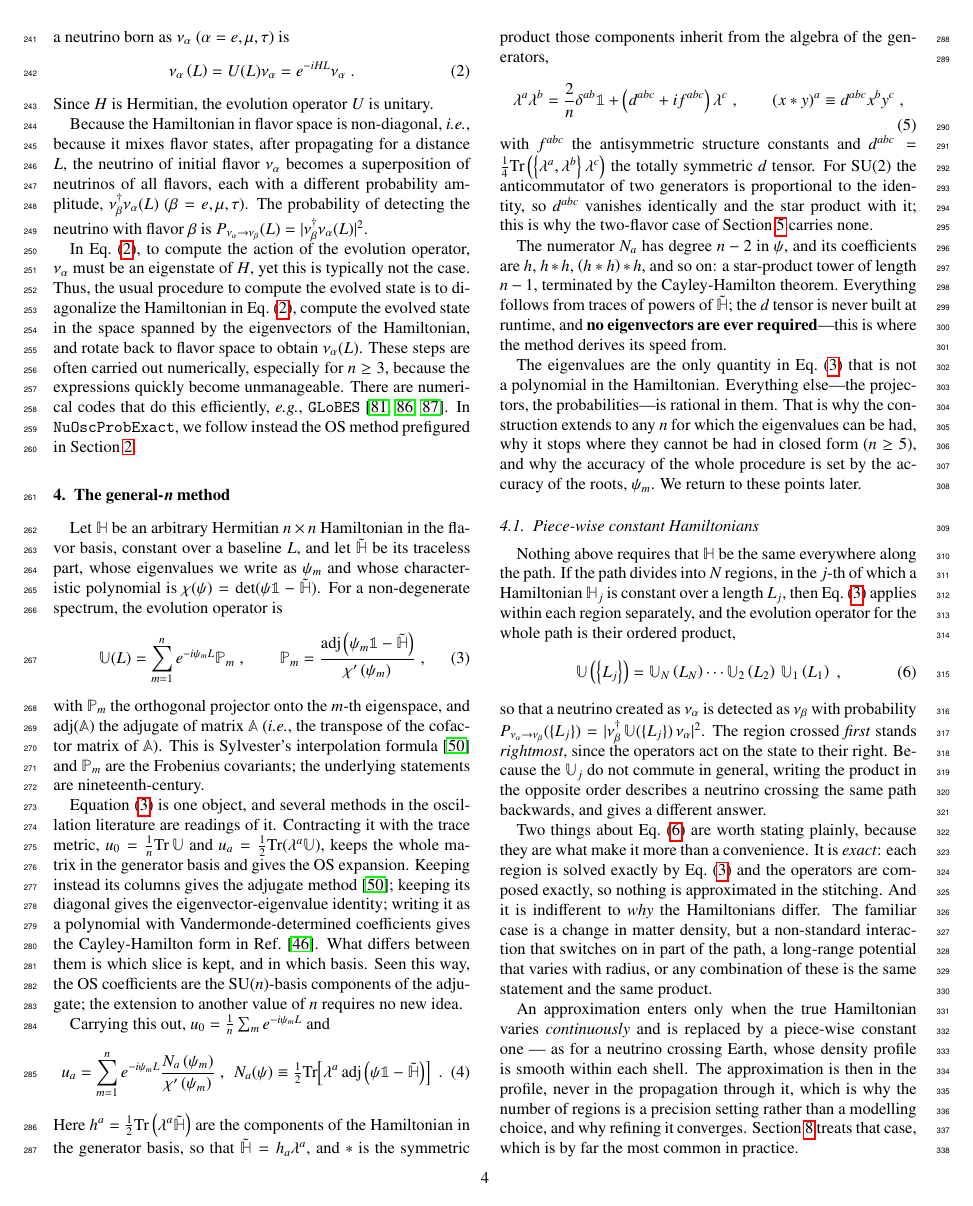
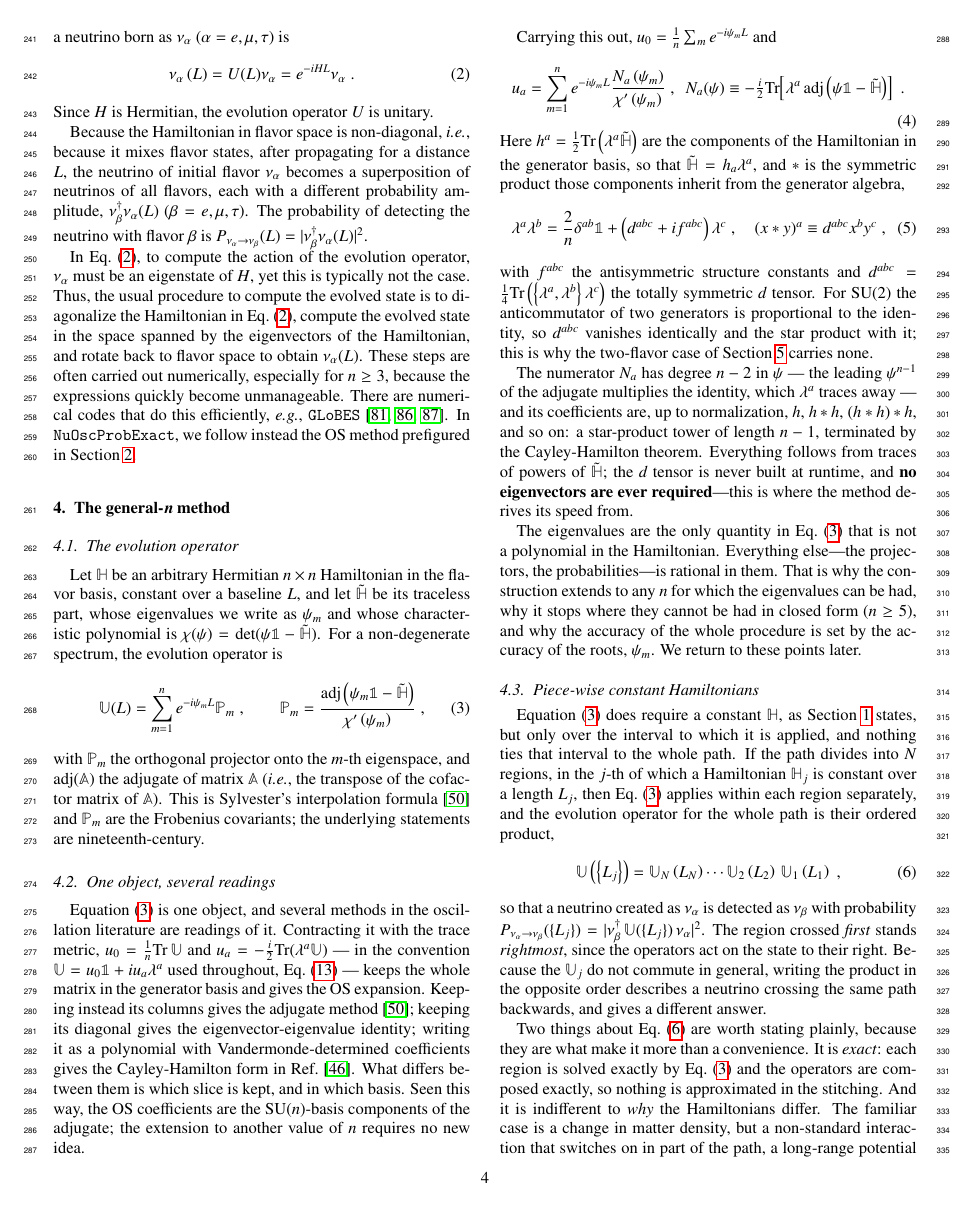
Before and after one commit to mbustama/NuOscProbExact, a LaTeX paper (resources/paper/main.tex): page 4 of 28. Compiled offline with pdfLaTeX.

Commit message:
Split Section 4 into three, and correct the factor of -i in u_a
The section now runs: the evolution operator, the several readings of
it, and piece-wise constant Hamiltonians.  The middle heading is the one
worth having: the claim that the OS expansion, the adjugate method, the
eigenvector-eigenvalue identity and the Cayley-Hamilton form are the
same object sliced differently is the argument that earns the
four-flavor case, and it had no signpost and did not appear in the
table of contents.

Checking the section for errors while reorganizing it turned up a real
one.  Section 4 gave the contraction as u_a = (1/2) Tr(lambda^a U), but
the convention used everywhere else in the paper is
U = u_0 1 + i u_a lambda^a, which gives u_a = -(i/2) Tr(lambda^a U) --
as Section 6 already states.  The same missing factor propagated into
the definition of the numerator N_a, leaving \equ{ua_general} wrong by
-i.  Both are fixed, and the convention is now named where it is first
used.

Verified numerically rather than by inspection, at n = 3 against
scipy.linalg.expm of a random traceless Hermitian Hamiltonian:

  \equ{sylvester} reconstructs U          3e-15
  u_0 = (1/n) sum_m exp(-i psi_m L)       3e-16
  \equ{ua_general} as printed             7e-01
  \equ{ua_general} with the -i            2e-15

So the closed form and u_0 were right and only the u_a normalization was
wrong.

Also spelled out why N_a has degree n-2 rather than n-1: the leading
power of the adjugate multiplies the identity, which lambda^a traces
away.  The claim was correct but unexplained, and it is what fixes the
length of the star-product tower at n-1.

Verified: 28 pages, no LaTeX errors, no undefined references or
citations.

Co-Authored-By: Claude Opus 5 <noreply@anthropic.com>

```diff
--- a/resources/paper/main.tex
+++ b/resources/paper/main.tex
@@ -301,6 +301,9 @@ In \equ{evolved_state}, to compute the action of the evolution operator, $\nu_\a
 \section{The general-$n$ method}
 \label{section:general_n}
 
+\subsection{The evolution operator}
+\label{section:evolution_operator}
+
 Let $\mathbb{H}$ be an arbitrary Hermitian $n \times n$ Hamiltonian in the flavor basis, constant over a baseline $L$, and let $\tilde{\mathbb{H}}$ be its traceless part, whose eigenvalues we write as $\psi_m$ and whose characteristic polynomial is $\chi(\psi) = \det(\psi \mathbb{1} - \tilde{\mathbb{H}})$.  For a non-degenerate spectrum, the evolution operator is
 \begin{equation}
  \label{equ:sylvester}
@@ -316,7 +319,10 @@ with $\mathbb{P}_m$ the orthogonal projector onto the $m$-th eigenspace, and ${\
 % --- already invoked in Section \ref{section:three_flavors} for the $3 \times 3$ case ---
 and $\mathbb{P}_m$ are the Frobenius covariants; the underlying statements are nineteenth-century.
 
-Equation (\ref{equ:sylvester}) is one object, and several methods in the oscillation literature are readings of it.  Contracting it with the trace metric, $u_0 = \frac{1}{n}{\rm Tr}\,\mathbb{U}$ and $u_a = \frac{1}{2}{\rm Tr}(\lambda^a \mathbb{U})$, keeps the whole matrix in the generator basis and gives the OS expansion.  Keeping instead its columns gives the adjugate method\ \cite{Sylvester:1883}; keeping its diagonal gives the eigenvector-eigenvalue identity; writing it as a polynomial with Vandermonde-determined coefficients gives the Cayley-Hamilton form in \Ref\ \cite{Ohlsson:1999xb}.  What differs between them is which slice is kept, and in which basis.  Seen this way, the OS coefficients are the SU($n$)-basis components of the adjugate; the extension to another value of $n$ requires no new idea.
+\subsection{One object, several readings}
+\label{section:readings}
+
+Equation (\ref{equ:sylvester}) is one object, and several methods in the oscillation literature are readings of it.  Contracting it with the trace metric, $u_0 = \frac{1}{n}{\rm Tr}\,\mathbb{U}$ and $u_a = -\frac{i}{2}{\rm Tr}(\lambda^a \mathbb{U})$ --- in the convention $\mathbb{U} = u_0 \mathbb{1} + i u_a \lambda^a$ used throughout, \equ{u3_def} --- keeps the whole matrix in the generator basis and gives the OS expansion.  Keeping instead its columns gives the adjugate method\ \cite{Sylvester:1883}; keeping its diagonal gives the eigenvector-eigenvalue identity; writing it as a polynomial with Vandermonde-determined coefficients gives the Cayley-Hamilton form in \Ref\ \cite{Ohlsson:1999xb}.  What differs between them is which slice is kept, and in which basis.  Seen this way, the OS coefficients are the SU($n$)-basis components of the adjugate; the extension to another value of $n$ requires no new idea.
 
 Carrying this out, $u_0 = \frac{1}{n}\sum_m e^{-i\psi_m L}$ and
 \begin{equation}
@@ -325,23 +331,23 @@ Carrying this out, $u_0 = \frac{1}{n}\sum_m e^{-i\psi_m L}$ and
  =
  \sum_{m=1}^n e^{-i\psi_m L}
  \frac{N_a\left(\psi_m\right)}{\chi^\prime\left(\psi_m\right)} \;,~~
- N_a(\psi) \equiv \tfrac{1}{2}{\rm Tr}\!\left[\lambda^a\,{\rm adj}\left(\psi\mathbb{1}-\tilde{\mathbb{H}}\right)\right] \;.
-\end{equation}
-Here $h^a = \frac{1}{2}{\rm Tr}\left(\lambda^a \tilde{\mathbb{H}}\right)$ are the components of the Hamiltonian in the generator basis, so that $\tilde{\mathbb{H}} = h_a \lambda^a$, and $\ast$ is the symmetric product those components inherit from the algebra of the generators,
+ N_a(\psi) \equiv -\tfrac{i}{2}{\rm Tr}\!\left[\lambda^a\,{\rm adj}\left(\psi\mathbb{1}-\tilde{\mathbb{H}}\right)\right] \;.
+\end{equation}
+Here $h^a = \frac{1}{2}{\rm Tr}\left(\lambda^a \tilde{\mathbb{H}}\right)$ are the components of the Hamiltonian in the generator basis, so that $\tilde{\mathbb{H}} = h_a \lambda^a$, and $\ast$ is the symmetric product those components inherit from the generator algebra,
 \begin{equation}
  \label{equ:star}
  \lambda^a \lambda^b
  =
  \frac{2}{n} \delta^{ab} \mathbb{1}
  + \left(d^{abc} + i f^{abc}\right) \lambda^c \;,
- \qquad
+ \quad
  \left(x \ast y\right)^a
  \equiv
  d^{abc} x^b y^c \;,
 \end{equation}
 with $f^{abc}$ the antisymmetric structure constants and $d^{abc} = \frac{1}{4}{\rm Tr}\left(\left\{\lambda^a,\lambda^b\right\}\lambda^c\right)$ the totally symmetric $d$ tensor.  For SU(2) the anticommutator of two generators is proportional to the identity, so $d^{abc}$ vanishes identically and the star product with it; this is why the two-flavor case of Section \ref{section:two_flavors} carries none.
 
-The numerator $N_a$ has degree $n-2$ in $\psi$, and its coefficients are $h$, $h \ast h$, $\left(h \ast h\right) \ast h$, and so on: a star-product tower of length $n-1$, terminated by the Cayley-Hamilton theorem.  Everything follows from traces of powers of $\tilde{\mathbb{H}}$; the $d$ tensor is never built at runtime, and \textbf{no eigenvectors are ever required}---this is where the method derives its speed from.
+The numerator $N_a$ has degree $n-2$ in $\psi$ --- the leading $\psi^{n-1}$ of the adjugate multiplies the identity, which $\lambda^a$ traces away --- and its coefficients are, up to normalization, $h$, $h \ast h$, $\left(h \ast h\right) \ast h$, and so on: a star-product tower of length $n-1$, terminated by the Cayley-Hamilton theorem.  Everything follows from traces of powers of $\tilde{\mathbb{H}}$; the $d$ tensor is never built at runtime, and \textbf{no eigenvectors are ever required}---this is where the method derives its speed from.
 % The eigenvalues are the only non-polynomial input.
 
 The eigenvalues are the only quantity in \equ{sylvester} that is not a polynomial in the Hamiltonian.  Everything else---the projectors, the probabilities---is rational in them.  That is why the construction extends to any $n$ for which the eigenvalues can be had, why it stops where they cannot be had in closed form ($n \geq 5$), and why the accuracy of the whole procedure is set by the accuracy of the roots, $\psi_m$.  We return to these points later.
@@ -350,7 +356,7 @@ The eigenvalues are the only quantity in \equ{sylvester} that is not a polynomia
 \subsection{Piece-wise constant Hamiltonians}
 \label{section:composition}
 
-Nothing above requires that $\mathbb{H}$ be the same everywhere along the path.  If the path divides into $N$ regions, in the $j$-th of which a Hamiltonian $\mathbb{H}_j$ is constant over a length $L_j$, then \equ{sylvester} applies within each region separately, and the evolution operator for the whole path is their ordered product,
+Equation (\ref{equ:sylvester}) does require a constant $\mathbb{H}$, as Section \ref{Section_Introduction} states, but only over the interval to which it is applied, and nothing ties that interval to the whole path.  If the path divides into $N$ regions, in the $j$-th of which a Hamiltonian $\mathbb{H}_j$ is constant over a length $L_j$, then \equ{sylvester} applies within each region separately, and the evolution operator for the whole path is their ordered product,
 \begin{equation}
  \label{equ:composition}
  \mathbb{U}\left(\left\{L_j\right\}\right)
@@ -363,7 +369,7 @@ so that a neutrino created as $\nu_\alpha$ is detected as $\nu_\beta$ with proba
 
 Two things about \equ{composition} are worth stating plainly, because they are what make it more than a convenience.  It is \emph{exact}: each region is solved exactly by \equ{sylvester} and the operators are composed exactly, so nothing is approximated in the stitching.  And it is indifferent to \emph{why} the Hamiltonians differ.  The familiar case is a change in matter density, but a non-standard interaction that switches on in part of the path, a long-range potential that varies with radius, or any combination of these is the same statement and the same product.
 
-An approximation enters only when the true Hamiltonian varies \emph{continuously} and is replaced by a piece-wise constant one --- as for a neutrino crossing Earth, whose density profile is smooth within each shell.  The approximation is then in the profile, never in the propagation through it, which is why the number of regions is a precision setting rather than a modelling choice, and why refining it converges.  Section \ref{section:code} treats that case, which is by far the most common in practice.
+An approximation enters only when the true Hamiltonian varies \emph{continuously} and is replaced by a piece-wise constant one---as for a neutrino crossing Earth, whose density profile is smoothly varying within each shell.  The approximation is then in the profile, never in the propagation through it, which is why the number of regions is a precision setting rather than a modelling choice, and why refining it converges.  Section \ref{section:code} treats that case, which is by far the most common in practice.
 
 
 %%%%%%%%%%%%%%%%%%%%%%%%%%%%%%%%%%%%%%%%%%%%%%%%%%%%%%%%%%%%%%%%%%%%%%%%%%%%%%%
```
